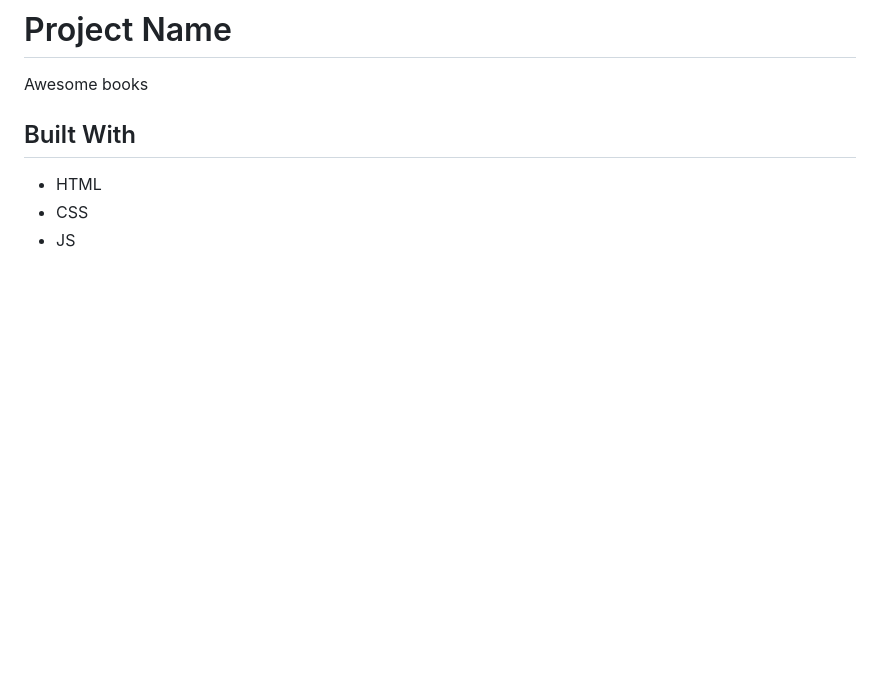
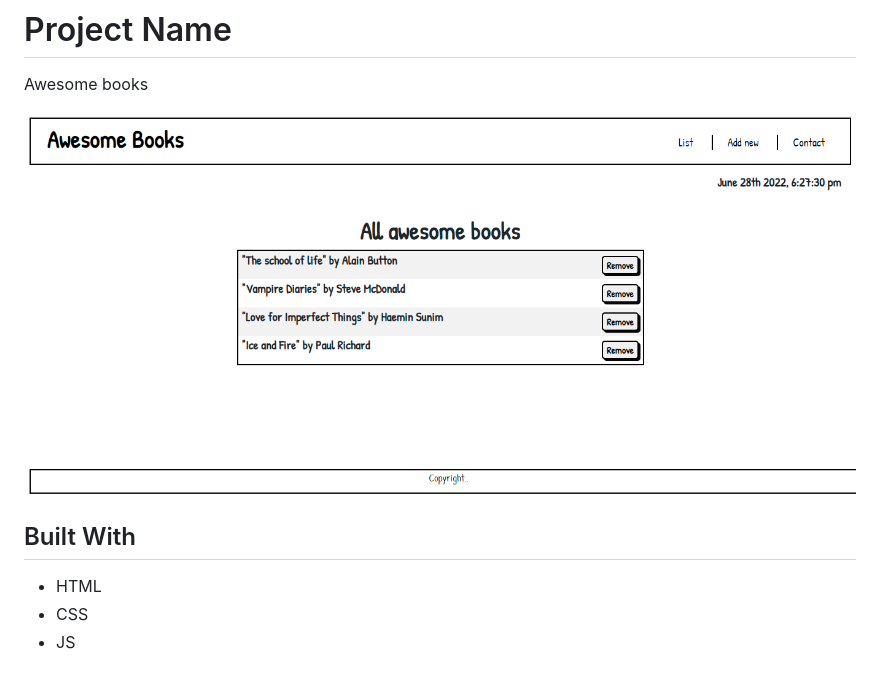
Before and after one commit to rex-9/AwesomeBooks, a Markdown page: README.md, the part around the change printed below. Drawn GitHub-style; pictures changed too: screenshot.png (added); blank space fills up the shorter version.

```diff
--- a/README.md
+++ b/README.md
@@ -1,6 +2,7 @@
 # Project Name
 Awesome books
 
+![screenshot](screenshot.png)
 ## Built With
 - HTML
 - CSS
```
Also changed, not shown: other parts of README.md (+1 -0 lines).
